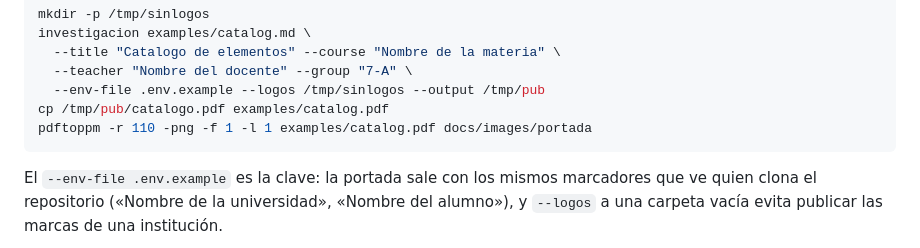
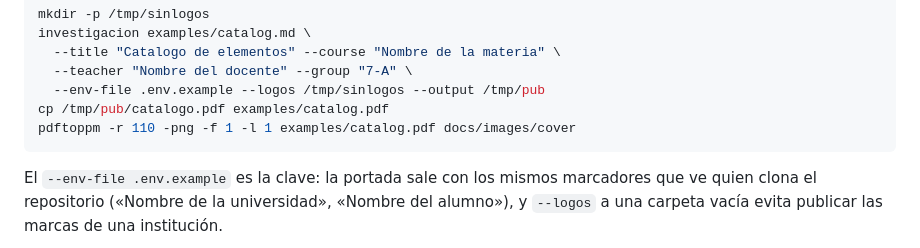
Before and after one commit to PeterOlveraO/FormatoInvestigaciones, a Markdown page: CLAUDE.md, the part around the change. GitHub-like rendering.

````diff
--- a/CLAUDE.md
+++ b/CLAUDE.md
@@ -541,7 +541,7 @@ investigacion examples/catalog.md \
   --teacher "Nombre del docente" --group "7-A" \
   --env-file .env.example --logos /tmp/sinlogos --output /tmp/pub
 cp /tmp/pub/catalogo.pdf examples/catalog.pdf
-pdftoppm -r 110 -png -f 1 -l 1 examples/catalog.pdf docs/images/portada
+pdftoppm -r 110 -png -f 1 -l 1 examples/catalog.pdf docs/images/cover
 ```
 
 El `--env-file .env.example` es la clave: la portada sale con los mismos
````
Also changed, not shown: README.md (+3 -3 lines), examples/catalog.md (+3 -3 lines), courses/README.md (renamed from courses/LEEME.md), docs/images/charts.png (renamed from docs/images/graficas.png), docs/images/cover.png (added), docs/images/diagram.png (renamed from docs/images/diagrama.png), docs/images/portada.png (deleted), examples/gh.png (deleted), templates/logos/README.md (renamed from templates/logos/LEEME.md), 4 other files.
